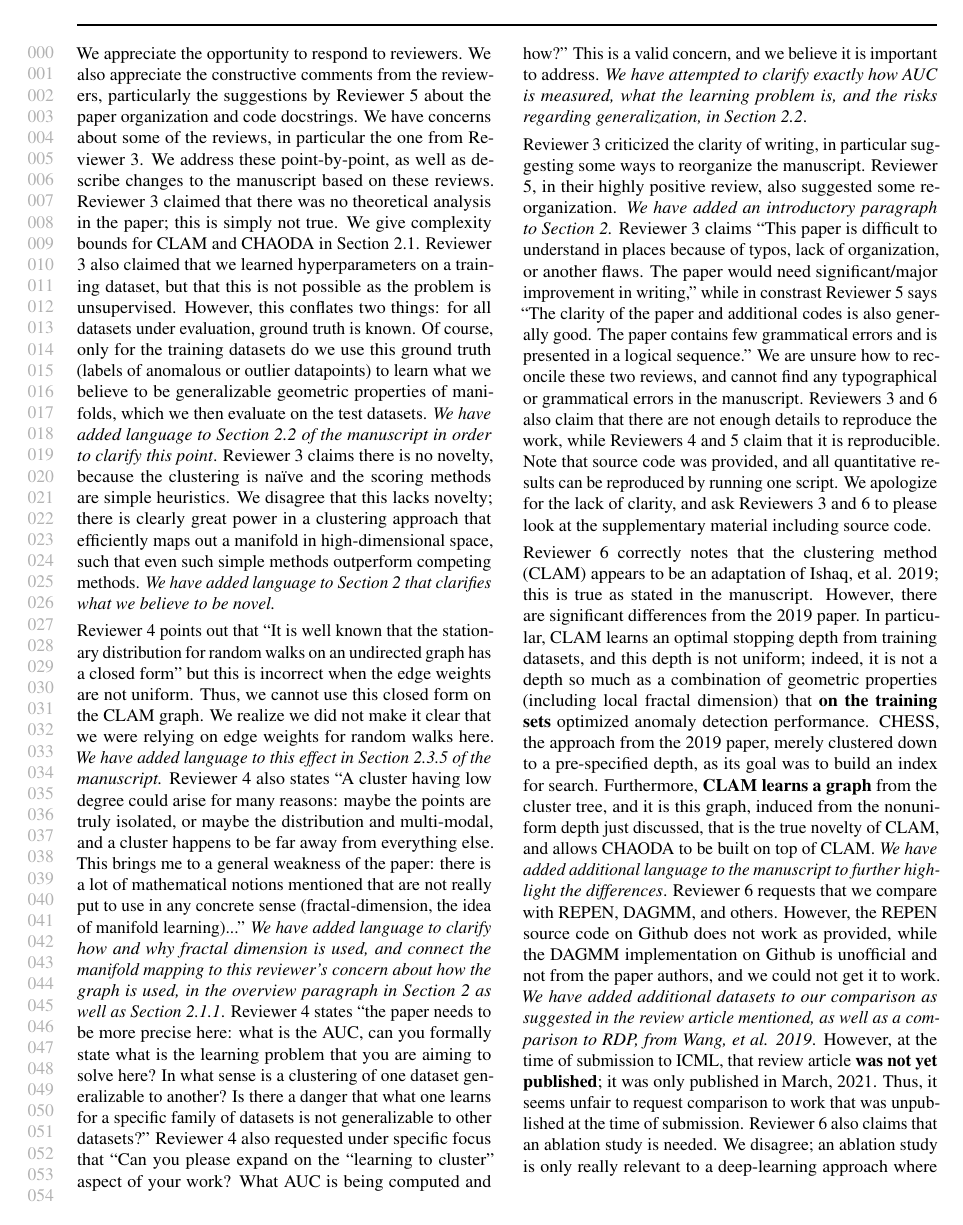
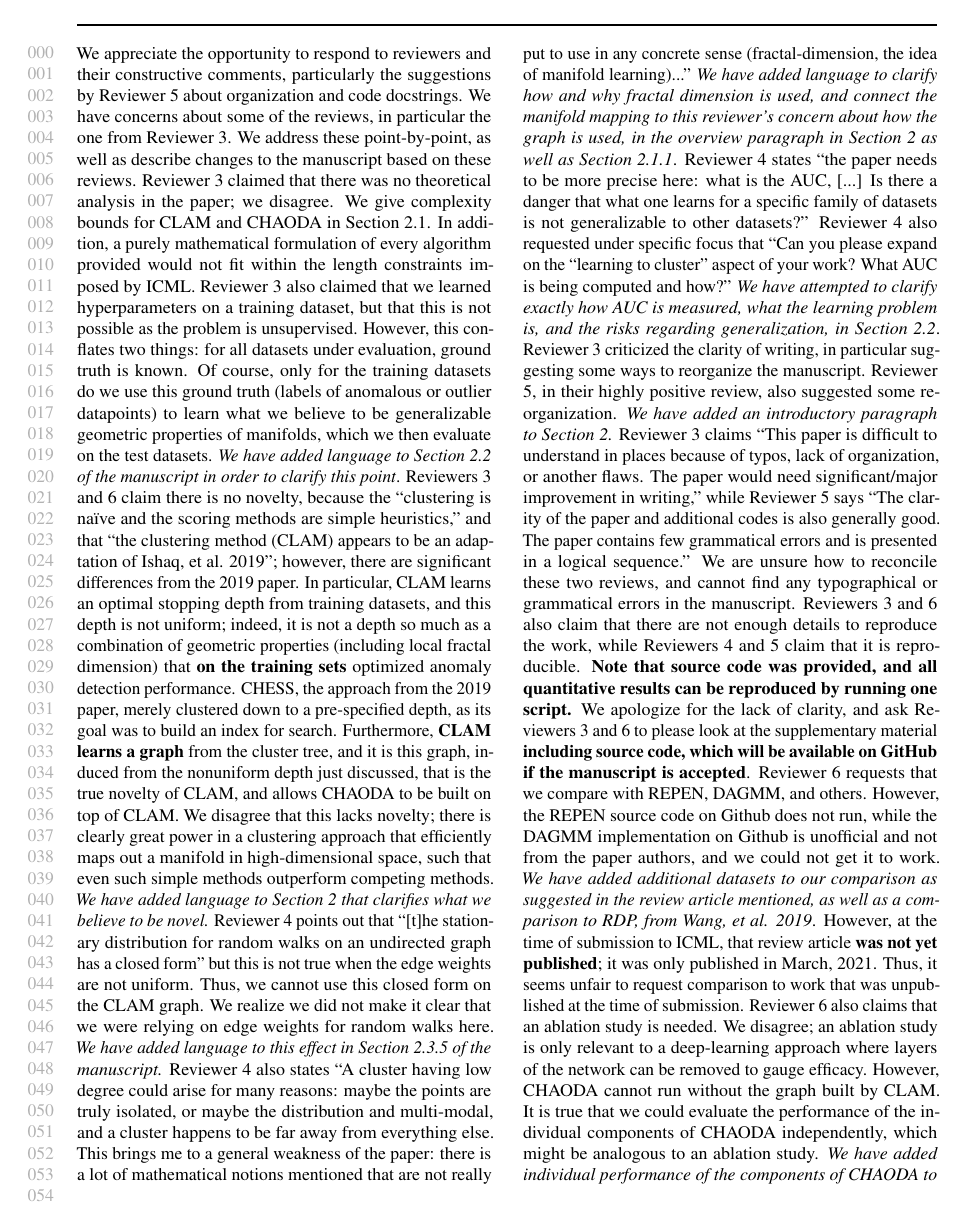
Before and after one commit to URI-ABD/chaoda-paper, a LaTeX document (icml2021_author_response.tex): the whole page. Compiled offline with pdfLaTeX.

Commit message:
More trimming of response, room to add more results to paper

```diff
--- a/icml2021_author_response.tex
+++ b/icml2021_author_response.tex
@@ -17,53 +17,47 @@
 \begin{document}
 % Uncomment the following line if you prefer a single-column format
 %\onecolumn
-We appreciate the opportunity to respond to reviewers.
-We also appreciate the constructive comments from the reviewers, particularly the suggestions by Reviewer 5 about the paper organization and code docstrings.
+We appreciate the opportunity to respond to reviewers and their constructive comments, particularly the suggestions by Reviewer 5 about organization and code docstrings.
 We have concerns about some of the reviews, in particular the one from Reviewer 3.
 We address these point-by-point, as well as describe changes to the manuscript based on these reviews.
-Reviewer 3 claimed that there was no theoretical analysis in the paper; this is simply not true.
+Reviewer 3 claimed that there was no theoretical analysis in the paper; we disagree.
 We give complexity bounds for CLAM and CHAODA in Section 2.1.
+In addition, a purely mathematical formulation of every algorithm provided would not fit within the length constraints imposed by ICML.
 Reviewer 3 also claimed that we learned hyperparameters on a training dataset, but that this is not possible as the problem is unsupervised.
 However, this conflates two things: for all datasets under evaluation, ground truth is known.
 Of course, only for the training datasets do we use this ground truth (labels of anomalous or outlier datapoints) to learn what we believe to be generalizable geometric properties of manifolds, which we then evaluate on the test datasets.
 \emph{We have added language to Section 2.2 of the manuscript in order to clarify this point}.
-Reviewer 3 claims there is no novelty, because the clustering is na\"ive and the scoring methods are simple heuristics.
+Reviewers 3 and 6 claim there is no novelty, because the ``clustering is na\"ive and the scoring methods are simple heuristics,'' and that ``the clustering method (CLAM) appears to be an adaptation of Ishaq, et al. 2019'';
+however, there are significant differences from the 2019 paper.
+In particular, CLAM learns an optimal stopping depth from training datasets, and this depth is not uniform; indeed, it is not a depth so much as a combination of geometric properties (including local fractal dimension) that \textbf{on the training sets} optimized anomaly detection performance. CHESS, the approach from the 2019 paper, merely clustered down to a pre-specified depth, as its goal was to build an index for search.
+Furthermore, \textbf{CLAM learns a graph} from the cluster tree, and it is this graph, induced from the nonuniform depth just discussed, that is the true novelty of CLAM, and allows CHAODA to be built on top of CLAM.
 We disagree that this lacks novelty; there is clearly great power in a clustering approach that efficiently maps out a manifold in high-dimensional space, such that even such simple methods outperform competing methods.
 \emph{We have added language to Section 2 that clarifies what we believe to be novel.}
-
-Reviewer 4 points out that ``It is well known that the stationary distribution for random walks on an undirected graph has a closed form'' but this is incorrect when the edge weights are not uniform.
+Reviewer 4 points out that ``[t]he stationary distribution for random walks on an undirected graph has a closed form'' but this is not true when the edge weights are not uniform.
 Thus, we cannot use this closed form on the CLAM graph.
 We realize we did not make it clear that we were relying on edge weights for random walks here.
 \emph{We have added language to this effect in Section 2.3.5 of the manuscript.}
 Reviewer 4 also states ``A cluster having low degree could arise for many reasons: maybe the points are truly isolated, or maybe the distribution and multi-modal, and a cluster happens to be far away from everything else.
 This brings me to a general weakness of the paper: there is a lot of mathematical notions mentioned that are not really put to use in any concrete sense (fractal-dimension, the idea of manifold learning)...''
 \emph{We have added language to clarify how and why fractal dimension is used, and connect the manifold mapping to this reviewer's concern about how the graph is used, in the overview paragraph in Section 2 as well as Section 2.1.1}.
-Reviewer 4 states ``the paper needs to be more precise here: what is the AUC, can you formally state what is the learning problem that you are aiming to solve here? In what sense is a clustering of one dataset generalizable to another? Is there a danger that what one learns for a specific family of datasets is not generalizable to other datasets?''
+Reviewer 4 states ``the paper needs to be more precise here: what is the AUC, [...] Is there a danger that what one learns for a specific family of datasets is not generalizable to other datasets?''
 Reviewer 4 also requested under specific focus that ``Can you please expand on the ``learning to cluster'' aspect of your work? What AUC is being computed and how?''
-This is a valid concern, and we believe it is important to address.
 \emph{We have attempted to clarify exactly how AUC is measured, what the learning problem is, and the risks regarding generalization, in Section 2.2}.
-
 Reviewer 3 criticized the clarity of writing, in particular suggesting some ways to reorganize the manuscript.
 Reviewer 5, in their highly positive review, also suggested some reorganization.
 \emph{We have added an introductory paragraph to Section 2.}
-Reviewer 3 claims ``This paper is difficult to understand in places because of typos, lack of organization, or another flaws. The paper would need significant/major improvement in writing,'' while in constrast Reviewer 5 says ``The clarity of the paper and additional codes is also generally good. The paper contains few grammatical errors and is presented in a logical sequence.''
+Reviewer 3 claims ``This paper is difficult to understand in places because of typos, lack of organization, or another flaws. The paper would need significant/major improvement in writing,'' while Reviewer 5 says ``The clarity of the paper and additional codes is also generally good. The paper contains few grammatical errors and is presented in a logical sequence.''
 We are unsure how to reconcile these two reviews, and cannot find any typographical or grammatical errors in the manuscript.
 Reviewers 3 and 6 also claim that there are not enough details to reproduce the work, while Reviewers 4 and 5 claim that it is reproducible.
-Note that source code was provided, and all quantitative results can be reproduced by running one script.
-We apologize for the lack of clarity, and ask Reviewers 3 and 6 to please look at the supplementary material including source code.
-
-Reviewer 6 correctly notes that the clustering method (CLAM) appears to be an adaptation of Ishaq, et al. 2019; this is true as stated in the manuscript.
-However, there are significant differences from the 2019 paper.
-In particular, CLAM learns an optimal stopping depth from training datasets, and this depth is not uniform; indeed, it is not a depth so much as a combination of geometric properties (including local fractal dimension) that \textbf{on the training sets} optimized anomaly detection performance. CHESS, the approach from the 2019 paper, merely clustered down to a pre-specified depth, as its goal was to build an index for search.
-Furthermore, \textbf{CLAM learns a graph} from the cluster tree, and it is this graph, induced from the nonuniform depth just discussed, that is the true novelty of CLAM, and allows CHAODA to be built on top of CLAM.
-\emph{We have added additional language to the manuscript to further highlight the differences}.
+\textbf{Note that source code was provided, and all quantitative results can be reproduced by running one script.}
+We apologize for the lack of clarity, and ask Reviewers 3 and 6 to please look at the supplementary material \textbf{including source code, which will be available on GitHub if the manuscript is accepted}.
 Reviewer 6 requests that we compare with REPEN, DAGMM, and others.
-However, the REPEN source code on Github does not work as provided, while the DAGMM implementation on Github is unofficial and not from the paper authors, and we could not get it to work.
+However, the REPEN source code on Github does not run, while the DAGMM implementation on Github is unofficial and not from the paper authors, and we could not get it to work.
 \emph{We have added additional datasets to our comparison as suggested in the review article mentioned, as well as a comparison to RDP, from Wang, et al. 2019}.
 However, at the time of submission to ICML, that review article \textbf{was not yet published}; it was only published in March, 2021.
 Thus, it seems unfair to request comparison to work that was unpublished at the time of submission.
 Reviewer 6 also claims that an ablation study is needed.
-We disagree; an ablation study is only really relevant to a deep-learning approach where different layers of the network can be removed to judge their efficacy.
+We disagree; an ablation study is only relevant to a deep-learning approach where layers of the network can be removed to gauge efficacy.
 However, CHAODA cannot run without the graph built by CLAM.
 It is true that we could evaluate the performance of the individual components of CHAODA independently, which might be analogous to an ablation study.
 \emph{We have added individual performance of the components of CHAODA to the supplement; we do not believe it is of sufficient interest to go into the main manuscript}.
```
